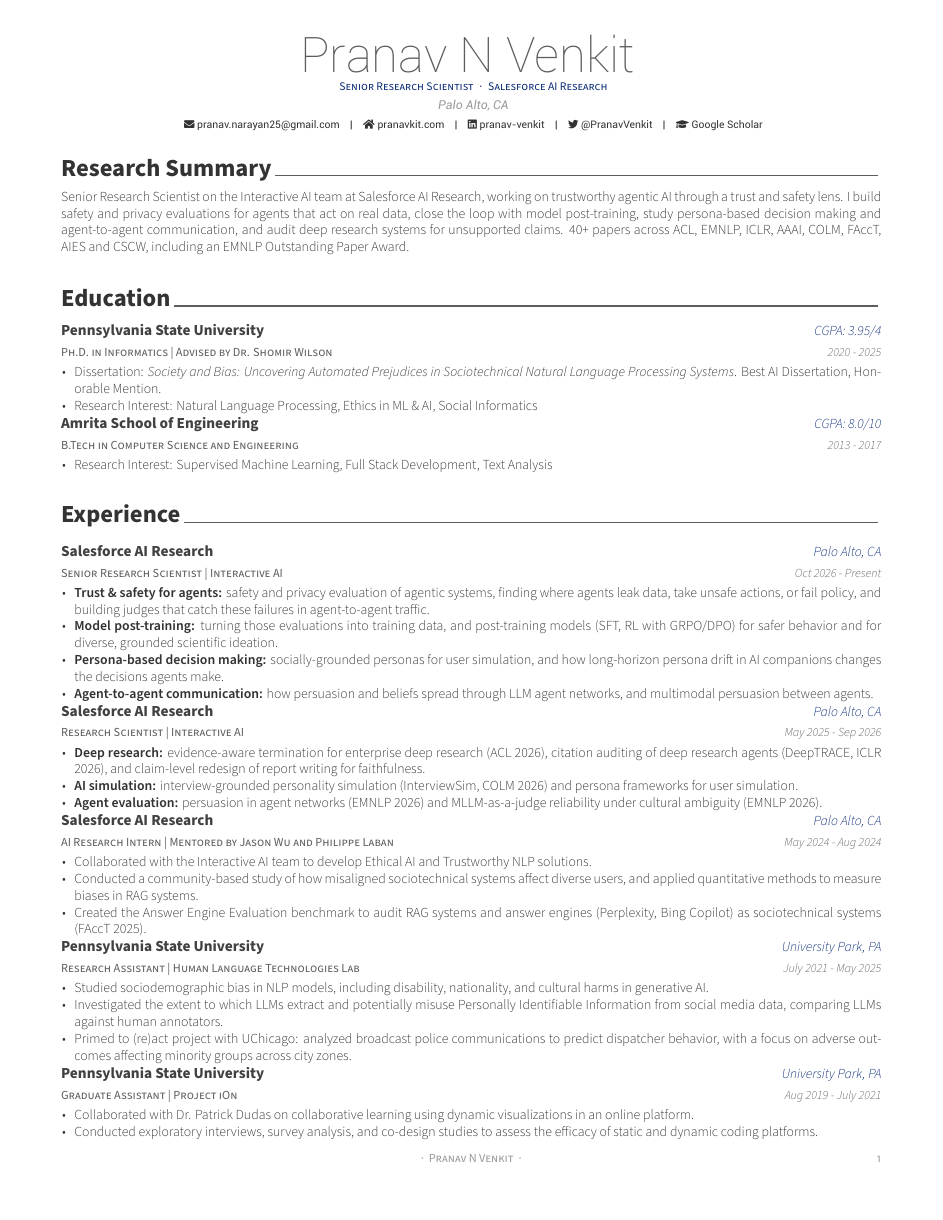
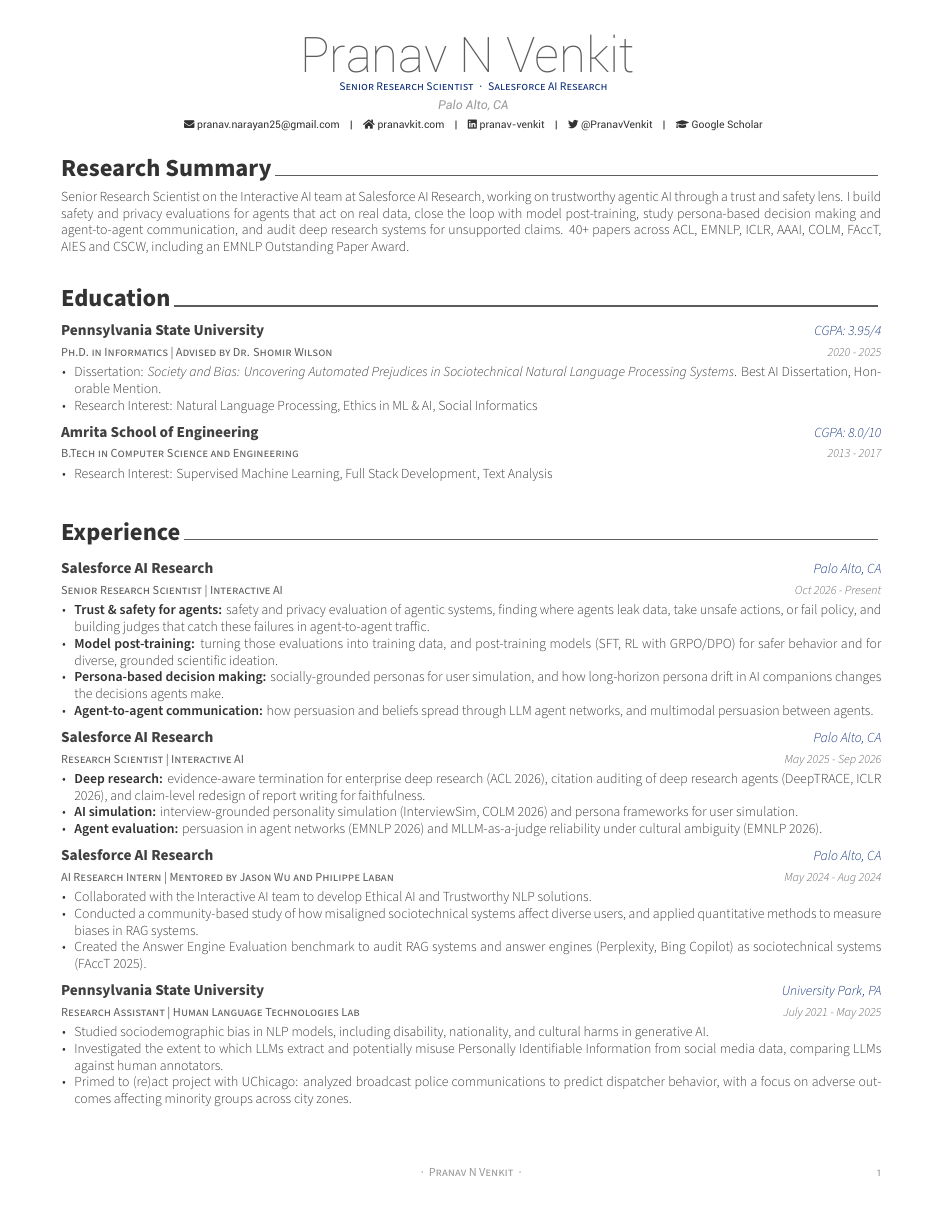
Before and after one commit to PranavNV/pranavkit.com, a LaTeX CV (tools/cv/cv.tex, which reads tools/cv/awesome-cv.cls): page 1 of 4. Compiled offline with XeLaTeX.

Commit message:
CV PDF: space between entries, keep headings with their content

```diff
--- a/tools/cv/awesome-cv.cls
+++ b/tools/cv/awesome-cv.cls
@@ -738,7 +738,7 @@
 }{%
   \end{itemize}
   \end{justify}
-  \vspace{1.0mm}
+  \vspace{3.0mm}
 }
 
 
--- a/tools/cv/cv.tex
+++ b/tools/cv/cv.tex
@@ -3,8 +3,9 @@
 % publications.tex, press.tex and awards.tex are generated from js/data.js by gen.js.
 %-------------------------------------------------------------------------------
 \documentclass[11pt, letterpaper]{awesome-cv}
+\usepackage{needspace}
 
-\geometry{left=1.4cm, top=.8cm, right=1.4cm, bottom=1.8cm, footskip=.5cm}
+\geometry{left=1.4cm, top=.8cm, right=1.4cm, bottom=1.5cm, footskip=.5cm}
 \fontdir[fonts/]
 \definecolor{psublue}{RGB}{12,44,119}
 \colorlet{awesome}{psublue}
```
Also changed, not shown: tools/cv/publications.tex (+1 -1 lines), assets/Pranav_Venkit_CV.pdf, tools/cv/cv.tex (1 more changed lines), 1 other file.
